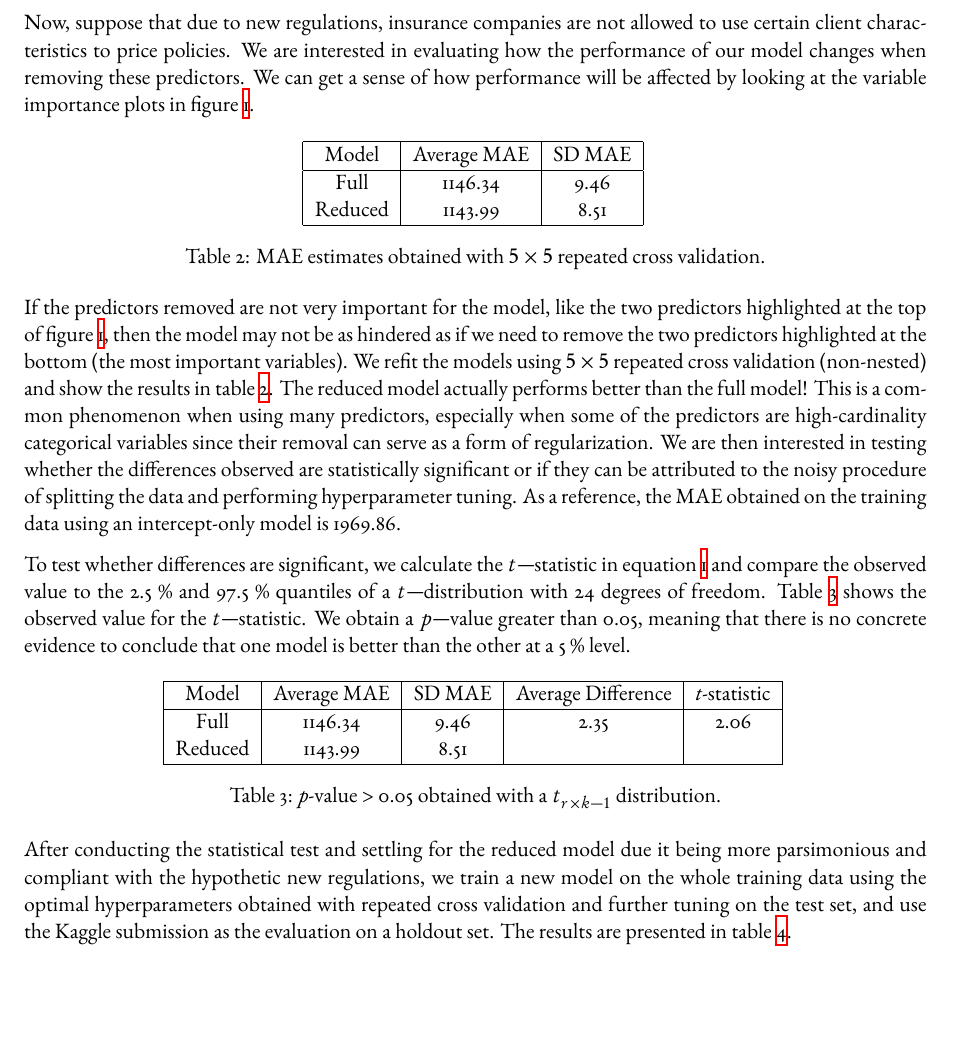
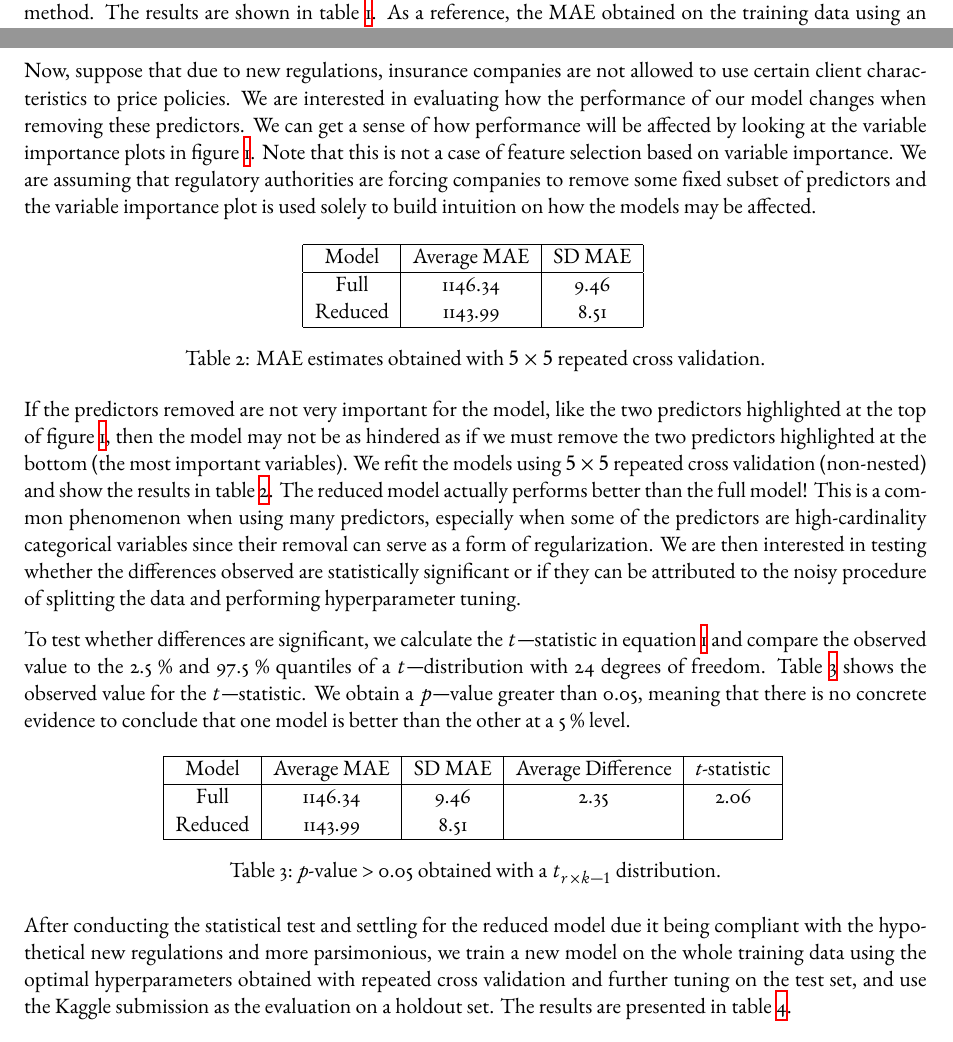
Before and after one commit to josePliego/testing-pricing-models, a LaTeX paper (docs/writeup/writeup.tex): part of page 4 of 6 before the commit and two parts of pages 3 and 4 of 6 after it, the two joined at a grey line, cut so that both start at the same text, the shorter picture padded with empty space. The pictures show the PDF file docs/writeup/writeup.pdf that the author committed with the source.

Commit message:
Finish writeup and poster

```diff
--- a/docs/writeup/writeup.tex
+++ b/docs/writeup/writeup.tex
@@ -138,7 +138,7 @@ The first step is to compare the average loss estimates and standard deviation o
 \label{fig:example}
 \end{figure}
 
-Now, suppose that due to new regulations, insurance companies are not allowed to use certain client characteristics to price policies. We are interested in evaluating how the performance of our model changes when removing these predictors. We can get a sense of how performance will be affected by looking at the variable importance plots in figure \ref{fig:example}.
+Now, suppose that due to new regulations, insurance companies are not allowed to use certain client characteristics to price policies. We are interested in evaluating how the performance of our model changes when removing these predictors. We can get a sense of how performance will be affected by looking at the variable importance plots in figure \ref{fig:example}. Note that this is not a case of feature selection based on variable importance. We are assuming that regulatory authorities are forcing companies to remove some fixed subset of predictors and the variable importance plot is used solely to build intuition on how the models may be affected.
 
 \begin{table}[ht]
 \centering
@@ -154,7 +154,7 @@ Reduced & 1143.99 & 8.51\\
 \label{tbl:diff}
 \end{table}
 
-If the predictors removed are not very important for the model, like the two predictors highlighted at the top of figure \ref{fig:example}, then the model may not be as hindered as if we need to remove the two predictors highlighted at the bottom (the most important variables). We refit the models using $5\times 5$ repeated cross validation (non-nested) and show the results in table \ref{tbl:diff}. The reduced model actually performs better than the full model! This is a common phenomenon when using many predictors, especially when some of the predictors are high-cardinality categorical variables since their removal can serve as a form of regularization. We are then interested in testing whether the differences observed are statistically significant or if they can be attributed to the noisy procedure of splitting the data and performing hyperparameter tuning. As a reference, the MAE obtained on the training data using an intercept-only model is 1969.86.
+If the predictors removed are not very important for the model, like the two predictors highlighted at the top of figure \ref{fig:example}, then the model may not be as hindered as if we must remove the two predictors highlighted at the bottom (the most important variables). We refit the models using $5\times 5$ repeated cross validation (non-nested) and show the results in table \ref{tbl:diff}. The reduced model actually performs better than the full model! This is a common phenomenon when using many predictors, especially when some of the predictors are high-cardinality categorical variables since their removal can serve as a form of regularization. We are then interested in testing whether the differences observed are statistically significant or if they can be attributed to the noisy procedure of splitting the data and performing hyperparameter tuning.
 
 To test whether differences are significant, we calculate the $t-$statistic in equation \ref{eq:ttest} and compare the observed value to the 2.5 \% and 97.5 \% quantiles of a $t-$distribution with 24 degrees of freedom. Table \ref{tbl:ttest} shows the observed value for the $t-$statistic. We obtain a $p-$value greater than 0.05, meaning that there is no concrete evidence to conclude that one model is better than the other at a 5 \% level.
 
@@ -172,7 +172,7 @@ Reduced & 1143.99 & 8.51 & &\\
 \label{tbl:ttest}
 \end{table}
 
-After conducting the statistical test and settling for the reduced model due it being more parsimonious and compliant with the hypothetic new regulations, we train a new model on the whole training data using the optimal hyperparameters obtained with repeated cross validation and further tuning on the test set, and use the Kaggle submission as the evaluation on a holdout set. The results are presented in table \ref{tbl:results}.
+After conducting the statistical test and settling for the reduced model due it being compliant with the hypothetical new regulations and more parsimonious, we train a new model on the whole training data using the optimal hyperparameters obtained with repeated cross validation and further tuning on the test set, and use the Kaggle submission as the evaluation on a holdout set. The results are presented in table \ref{tbl:results}.
 
 \begin{table}[ht]
 \centering
```
Also changed, not shown: docs/poster.pdf, docs/writeup/writeup.pdf, docs/writeup/writeup.tex (8 more changed lines), 1 other file.
